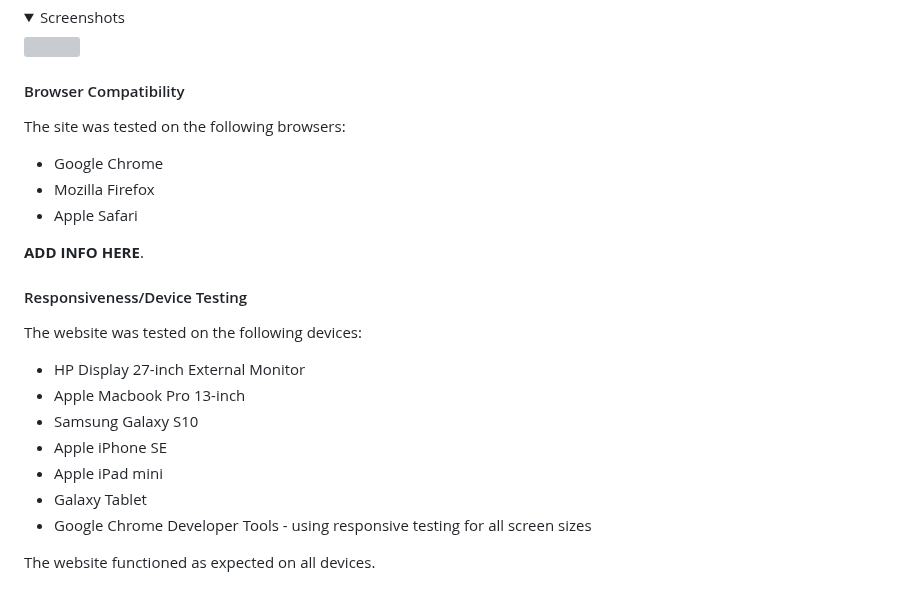
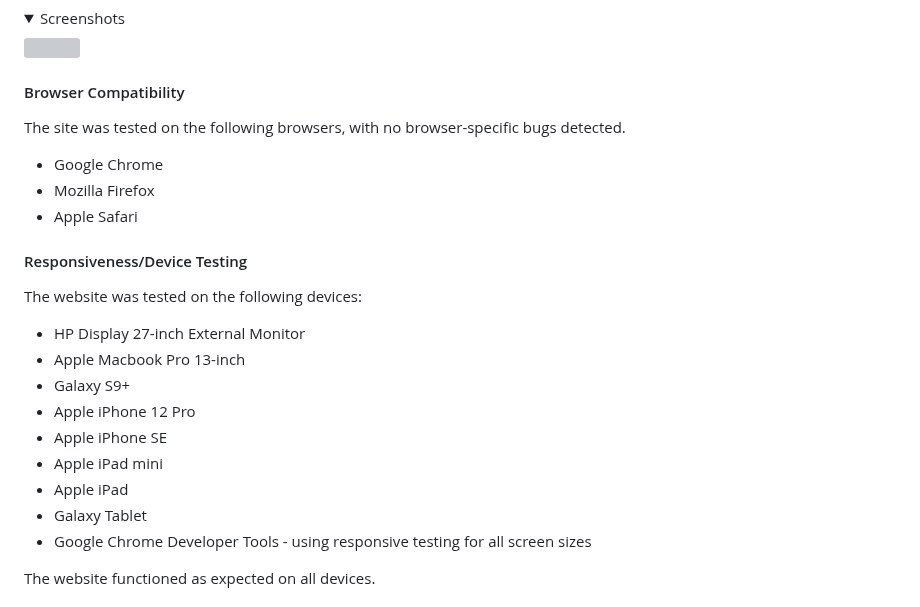
Before and after one commit to pecheylauren02/mp2-supervillain-personality-quiz, a Markdown page: README.md, the part around the change. Rendered like a GitHub page; folded sections open; grey boxes are pictures that could not be loaded.

Commit message:
docs: Add content to manual testing of README.md file

```diff
--- a/README.md
+++ b/README.md
@@ -618,22 +618,22 @@ I ran manual tests on the website, based on the user stories mentioned above:
 
 #### Browser Compatibility
 
-The site was tested on the following browsers:
+The site was tested on the following browsers, with no browser-specific bugs detected.
 
 - Google Chrome
 - Mozilla Firefox
 - Apple Safari
-
-**ADD INFO HERE**.
 
 #### Responsiveness/Device Testing
 
 The website was tested on the following devices:
 - HP Display 27-inch External Monitor
 - Apple Macbook Pro 13-inch
-- Samsung Galaxy S10
+- Galaxy S9+
+- Apple iPhone 12 Pro
 - Apple iPhone SE
 - Apple iPad mini
+- Apple iPad
 - Galaxy Tablet
 - Google Chrome Developer Tools - using responsive testing for all screen sizes
 
```
